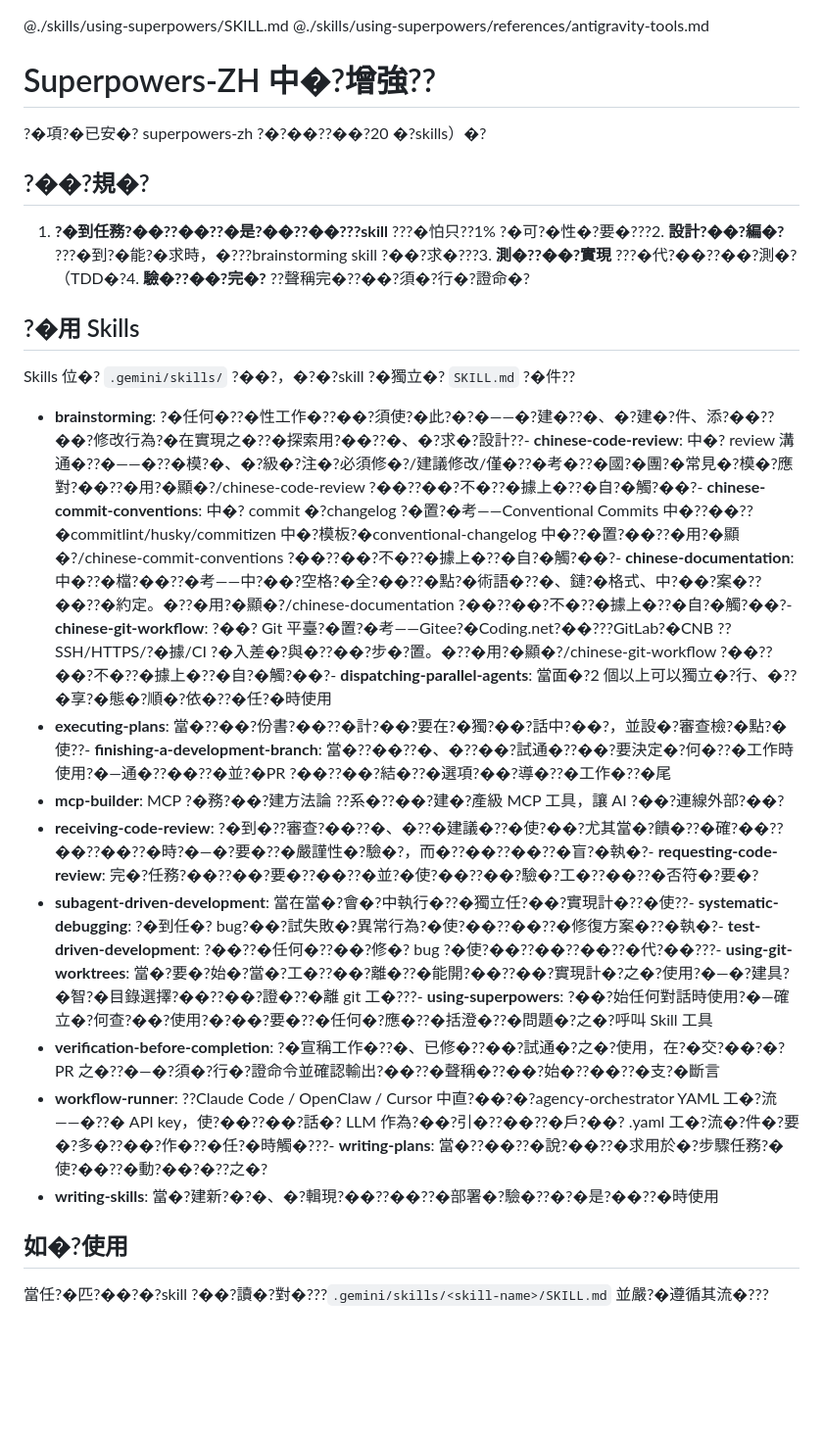
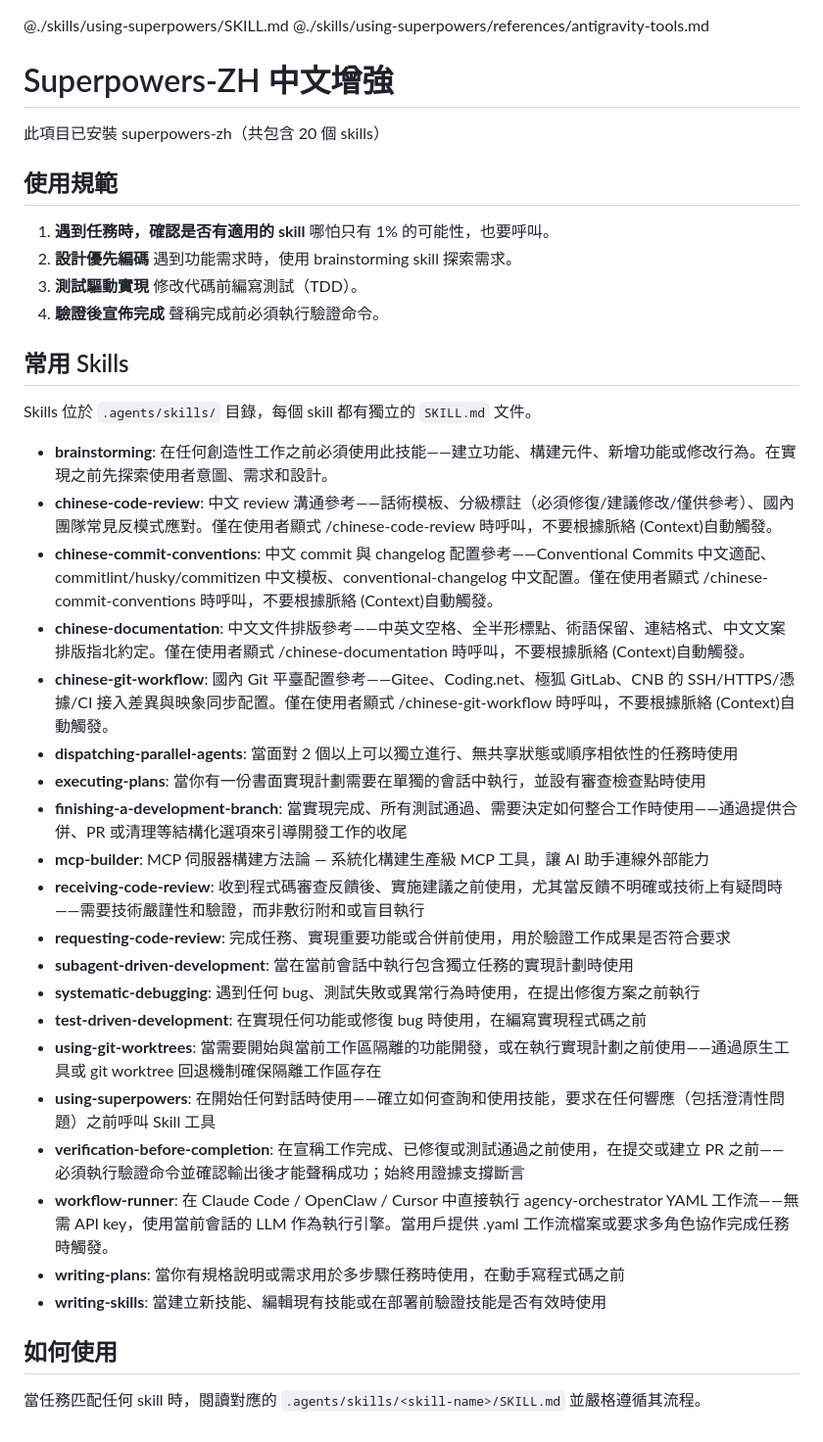
Before and after one commit to chiisen/survivor.js, a Markdown page: .agents/AGENTS.md, the part around the change. Shown at 98% size. GitHub-like rendering; blank space fills up the shorter version.

Commit message:
fix(ai): 修正 AI Agent 規則設定檔中文亂碼

```diff
--- a/.agents/AGENTS.md
+++ b/.agents/AGENTS.md
@@ -2,23 +2,39 @@
 @./skills/using-superpowers/references/antigravity-tools.md
 
 
-# Superpowers-ZH 中�?增強??
-?�項?�已安�? superpowers-zh ?�?��??��?20 �?skills）�?
-## ?��?規�?
+# Superpowers-ZH 中文增強
+此項目已安裝 superpowers-zh（共包含 20 個 skills）
+## 使用規範
 
-1. **?�到任務?��??��??�是?��??��???skill** ???�怕只??1% ?�可?�性�?要�???2. **設計?��?編�?** ???�到?�能?�求時，�???brainstorming skill ?��?求�???3. **測�??��?實現** ???�代?��??��?測�?（TDD�?4. **驗�??��?完�?** ??聲稱完�??��?須�?行�?證命�?
-## ?�用 Skills
+1. **遇到任務時，確認是否有適用的 skill** 哪怕只有 1% 的可能性，也要呼叫。
+2. **設計優先編碼** 遇到功能需求時，使用 brainstorming skill 探索需求。
+3. **測試驅動實現** 修改代碼前編寫測試（TDD）。
+4. **驗證後宣佈完成** 聲稱完成前必須執行驗證命令。
 
-Skills 位�? `.gemini/skills/` ?��?，�?�?skill ?�獨立�? `SKILL.md` ?�件??
-- **brainstorming**: ?�任何�??�性工作�??��?須使?�此?�?�——�?建�??�、�?建�?件、添?��??��?修改行為?�在實現之�??�探索用?��??�、�?求�?設計??- **chinese-code-review**: 中�? review 溝通�??�——�??�模?�、�?級�?注�?必須修�?/建議修改/僅�??�考�??�國?�團?�常見�?模�?應對?��??�用?�顯�?/chinese-code-review ?��??��?不�??�據上�??�自?�觸?��?- **chinese-commit-conventions**: 中�? commit �?changelog ?�置?�考——Conventional Commits 中�??��??�commitlint/husky/commitizen 中�?模板?�conventional-changelog 中�??�置?��??�用?�顯�?/chinese-commit-conventions ?��??��?不�??�據上�??�自?�觸?��?- **chinese-documentation**: 中�??�檔?��??�考——中?��?空格?�全?��??�點?�術語�??�、鏈?�格式、中?��?案�??��??�約定。�??�用?�顯�?/chinese-documentation ?��??��?不�??�據上�??�自?�觸?��?- **chinese-git-workflow**: ?��? Git 平臺?�置?�考——Gitee?�Coding.net?��???GitLab?�CNB ??SSH/HTTPS/?�據/CI ?�入差�?與�??��?步�?置。�??�用?�顯�?/chinese-git-workflow ?��??��?不�??�據上�??�自?�觸?��?- **dispatching-parallel-agents**: 當面�?2 個以上可以獨立�?行、�??�享?�態�?順�?依�??�任?�時使用
-- **executing-plans**: 當�??��?份書?��??�計?��?要在?�獨?��?話中?��?，並設�?審查檢?�點?�使??- **finishing-a-development-branch**: 當�??��??�、�??��?試通�??��?要決定�?何�??�工作時使用?�—通�??��??�並?�PR ?��??��?結�??�選項?��?導�??�工作�??�尾
-- **mcp-builder**: MCP ?�務?��?建方法論 ??系�??��?建�?產級 MCP 工具，讓 AI ?��?連線外部?��?
-- **receiving-code-review**: ?�到�??審查?��??�、�??�建議�??�使?��?尤其當�?饋�??�確?��??��??��??�時?�—�?要�??�嚴謹性�?驗�?，而�??��??��??�盲?�執�?- **requesting-code-review**: 完�?任務?��??��?要�??��??�並?�使?��??��?驗�?工�??��??�否符�?要�?
-- **subagent-driven-development**: 當在當�?會�?中執行�??�獨立任?��?實現計�??�使??- **systematic-debugging**: ?�到任�? bug?��?試失敗�?異常行為?�使?��??��??�修復方案�??�執�?- **test-driven-development**: ?��??�任何�??��?修�? bug ?�使?��??��??��??�代?��???- **using-git-worktrees**: 當�?要�?始�?當�?工�??��?離�??�能開?��??��?實現計�?之�?使用?�—�?建具?�智?�目錄選擇?��??��?證�??�離 git 工�???- **using-superpowers**: ?��?始任何對話時使用?�—確立�?何查?��?使用?�?��?要�??�任何�?應�??�括澄�??�問題�?之�?呼叫 Skill 工具
-- **verification-before-completion**: ?�宣稱工作�??�、已修�??��?試通�?之�?使用，在?�交?��?�?PR 之�??�—�?須�?行�?證命令並確認輸出?��??�聲稱�??��?始�??��??�支?�斷言
-- **workflow-runner**: ??Claude Code / OpenClaw / Cursor 中直?��?�?agency-orchestrator YAML 工�?流——�??� API key，使?��??��?話�? LLM 作為?��?引�??��??�戶?��? .yaml 工�?流�?件�?要�?多�??��?作�??�任?�時觸�???- **writing-plans**: 當�??��??�說?��??�求用於�?步驟任務?�使?��??�動?��?�??之�?
-- **writing-skills**: 當�?建新?�?�、�?輯現?��??��??�部署�?驗�??�?�是?��??�時使用
+## 常用 Skills
 
-## 如�?使用
+Skills 位於 `.agents/skills/` 目錄，每個 skill 都有獨立的 `SKILL.md` 文件。
+- **brainstorming**: 在任何創造性工作之前必須使用此技能——建立功能、構建元件、新增功能或修改行為。在實現之前先探索使用者意圖、需求和設計。
+- **chinese-code-review**: 中文 review 溝通參考——話術模板、分級標註（必須修復/建議修改/僅供參考）、國內團隊常見反模式應對。僅在使用者顯式 /chinese-code-review 時呼叫，不要根據脈絡 (Context)自動觸發。
+- **chinese-commit-conventions**: 中文 commit 與 changelog 配置參考——Conventional Commits 中文適配、commitlint/husky/commitizen 中文模板、conventional-changelog 中文配置。僅在使用者顯式 /chinese-commit-conventions 時呼叫，不要根據脈絡 (Context)自動觸發。
+- **chinese-documentation**: 中文文件排版參考——中英文空格、全半形標點、術語保留、連結格式、中文文案排版指北約定。僅在使用者顯式 /chinese-documentation 時呼叫，不要根據脈絡 (Context)自動觸發。
+- **chinese-git-workflow**: 國內 Git 平臺配置參考——Gitee、Coding.net、極狐 GitLab、CNB 的 SSH/HTTPS/憑據/CI 接入差異與映象同步配置。僅在使用者顯式 /chinese-git-workflow 時呼叫，不要根據脈絡 (Context)自動觸發。
+- **dispatching-parallel-agents**: 當面對 2 個以上可以獨立進行、無共享狀態或順序相依性的任務時使用
+- **executing-plans**: 當你有一份書面實現計劃需要在單獨的會話中執行，並設有審查檢查點時使用
+- **finishing-a-development-branch**: 當實現完成、所有測試通過、需要決定如何整合工作時使用——通過提供合併、PR 或清理等結構化選項來引導開發工作的收尾
+- **mcp-builder**: MCP 伺服器構建方法論 — 系統化構建生產級 MCP 工具，讓 AI 助手連線外部能力
+- **receiving-code-review**: 收到程式碼審查反饋後、實施建議之前使用，尤其當反饋不明確或技術上有疑問時——需要技術嚴謹性和驗證，而非敷衍附和或盲目執行
+- **requesting-code-review**: 完成任務、實現重要功能或合併前使用，用於驗證工作成果是否符合要求
+- **subagent-driven-development**: 當在當前會話中執行包含獨立任務的實現計劃時使用
+- **systematic-debugging**: 遇到任何 bug、測試失敗或異常行為時使用，在提出修復方案之前執行
+- **test-driven-development**: 在實現任何功能或修復 bug 時使用，在編寫實現程式碼之前
+- **using-git-worktrees**: 當需要開始與當前工作區隔離的功能開發，或在執行實現計劃之前使用——通過原生工具或 git worktree 回退機制確保隔離工作區存在
+- **using-superpowers**: 在開始任何對話時使用——確立如何查詢和使用技能，要求在任何響應（包括澄清性問題）之前呼叫 Skill 工具
+- **verification-before-completion**: 在宣稱工作完成、已修復或測試通過之前使用，在提交或建立 PR 之前——必須執行驗證命令並確認輸出後才能聲稱成功；始終用證據支撐斷言
+- **workflow-runner**: 在 Claude Code / OpenClaw / Cursor 中直接執行 agency-orchestrator YAML 工作流——無需 API key，使用當前會話的 LLM 作為執行引擎。當用戶提供 .yaml 工作流檔案或要求多角色協作完成任務時觸發。
+- **writing-plans**: 當你有規格說明或需求用於多步驟任務時使用，在動手寫程式碼之前
+- **writing-skills**: 當建立新技能、編輯現有技能或在部署前驗證技能是否有效時使用
 
-當任?�匹?��?�?skill ?��?讀�?對�???`.gemini/skills/<skill-name>/SKILL.md` 並嚴?�遵循其流�???
+## 如何使用
+
+當任務匹配任何 skill 時，閱讀對應的 `.agents/skills/<skill-name>/SKILL.md` 並嚴格遵循其流程。
```
Also changed, not shown: CHANGELOG.md (+1 -0 lines).
